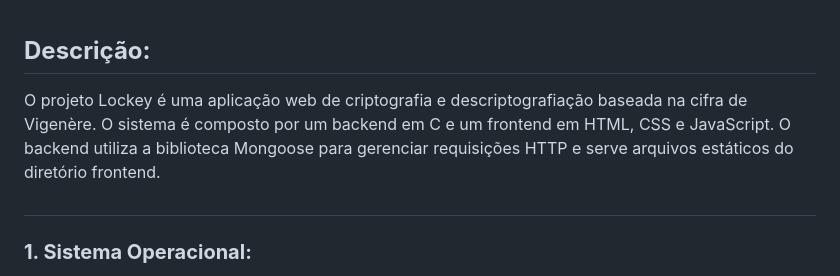
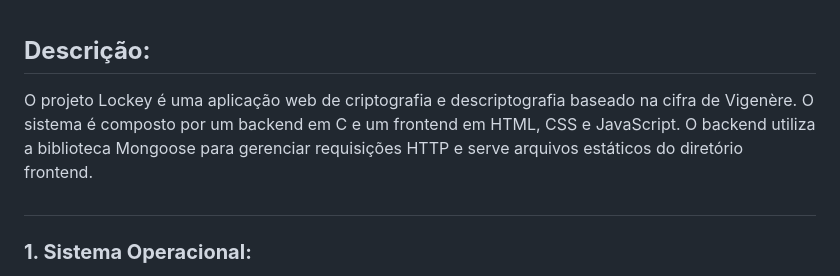
Before and after one commit to cauanmorais/Lockey, a Markdown page: README.md, the part around the change. GitHub-like rendering.

Commit message:
Fix typo in project description

```diff
--- a/README.md
+++ b/README.md
@@ -1,7 +1,7 @@
 
  ## **Descrição:**
 
-O projeto Lockey é uma aplicação web de criptografia e descriptografiação baseada na cifra de Vigenère. O sistema é composto por um backend em C e um frontend em HTML, CSS e JavaScript. O backend utiliza a biblioteca Mongoose para gerenciar requisições HTTP e serve arquivos estáticos do diretório frontend.
+O projeto Lockey é uma aplicação web de criptografia e descriptografia baseado na cifra de Vigenère. O sistema é composto por um backend em C e um frontend em HTML, CSS e JavaScript. O backend utiliza a biblioteca Mongoose para gerenciar requisições HTTP e serve arquivos estáticos do diretório frontend.
 
 ##
 
```
